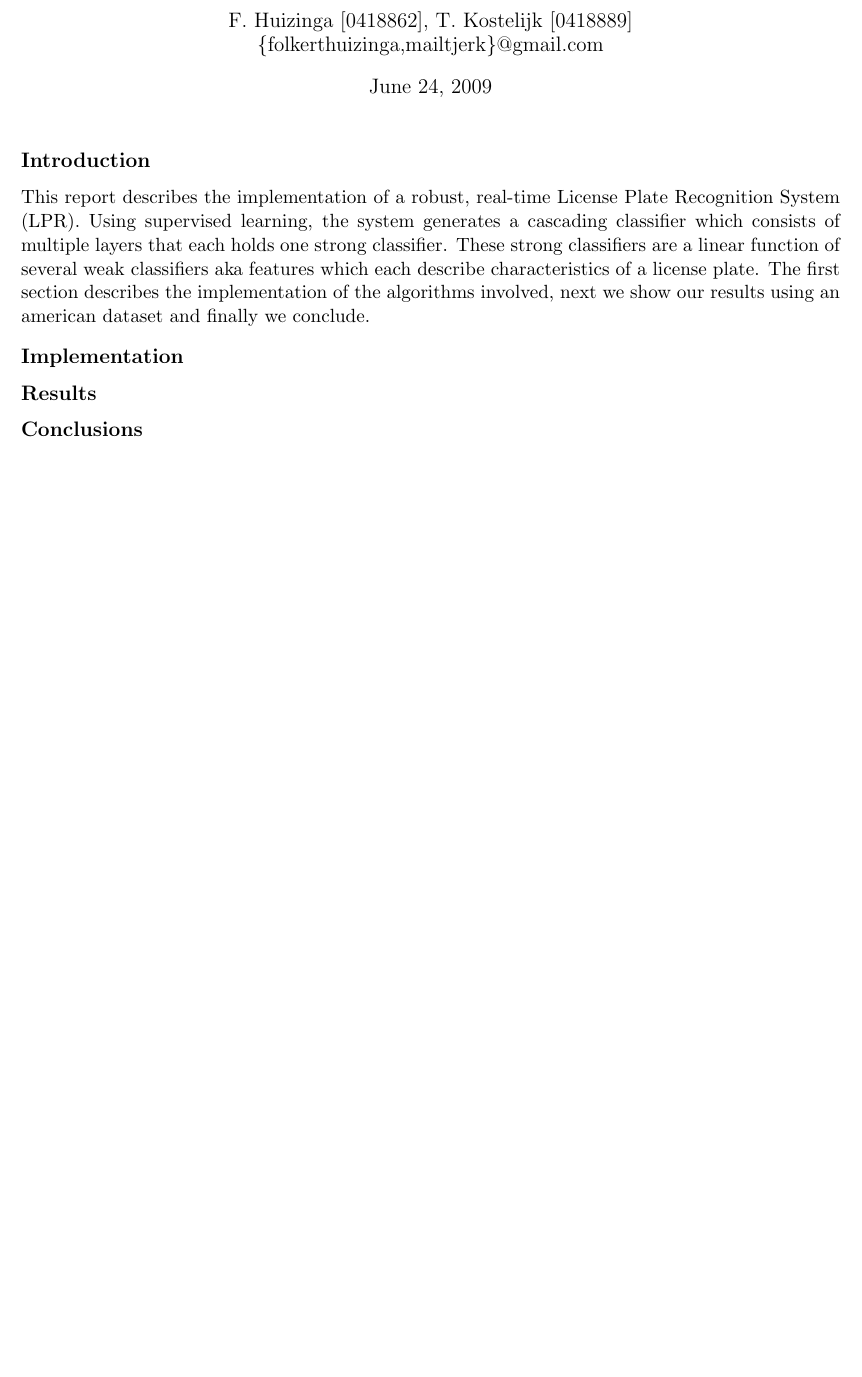
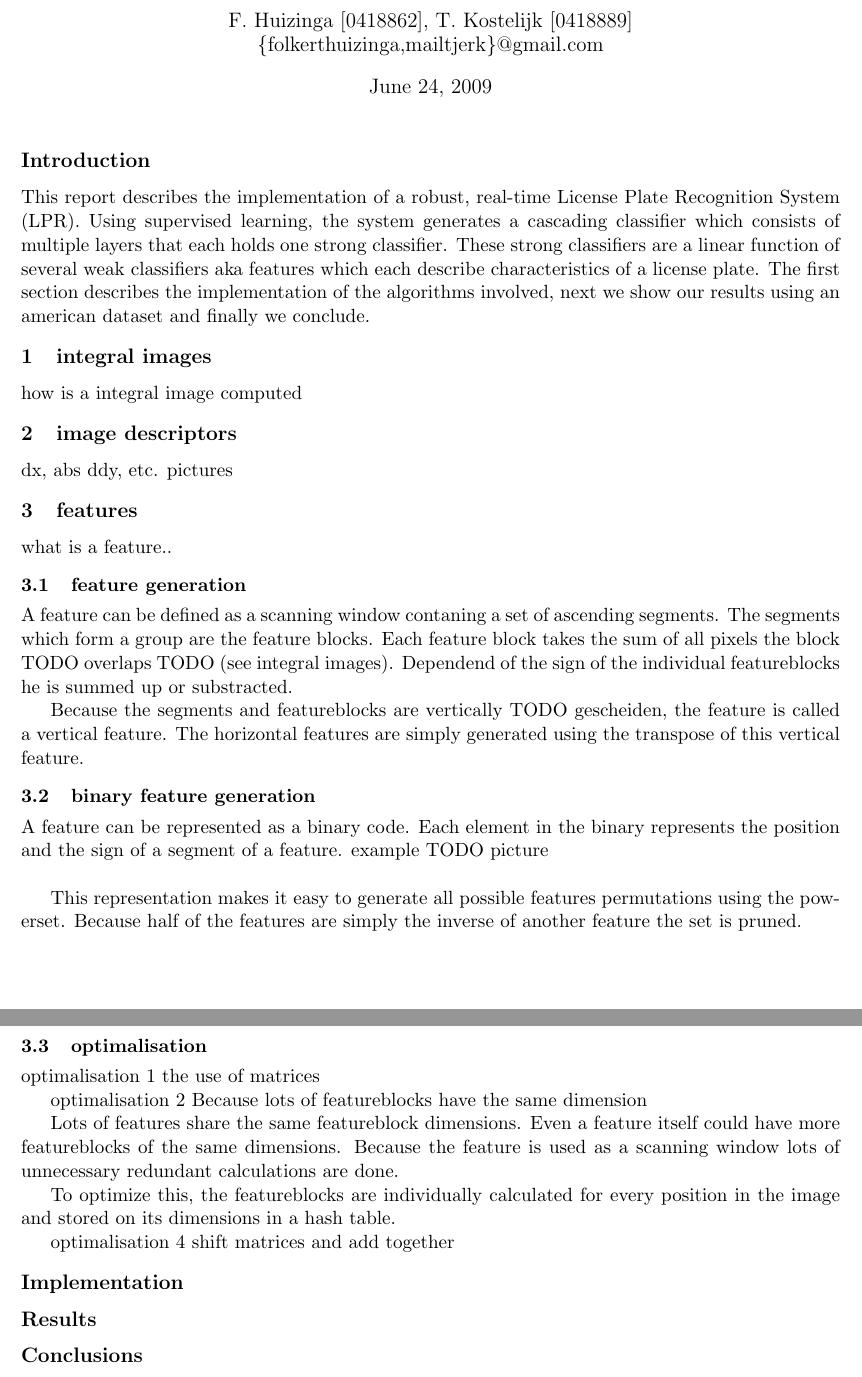
Before and after one commit to Error323/locatemyplate, a LaTeX document (docs/report/report.tex): part of the page before the commit and two parts of pages 1 and 2 of 2 after it, the two joined at a grey line, cut so that both start at the same text, the shorter picture padded with empty space. Compiled offline with pdfLaTeX.

Commit message:
featuregeneration

```diff
--- a/docs/report/report.tex
+++ b/docs/report/report.tex
@@ -26,6 +26,56 @@ plate. The first section describes the implementation of the algorithms
 involved, next we show our results using an american dataset and finally we
 conclude.
 
+
+\section{integral images}
+how is a integral image computed
+
+\section{image descriptors}
+dx, abs ddy, etc.
+pictures
+
+\section{features}
+what is a feature..
+
+	\subsection{feature generation}
+	A feature can be defined as a scanning window contaning a set of ascending
+	segments. The segments which form a group are the feature blocks. Each
+	feature block takes the sum of all pixels the block TODO overlaps TODO (see
+	integral images). Dependend of the sign of the individual featureblocks he
+	is summed up or substracted.
+
+	Because the segments and featureblocks are vertically TODO gescheiden, the
+	feature is called a vertical feature.  The horizontal features are simply
+	generated using the transpose of this vertical feature.
+
+	\subsection{binary feature generation}
+	A feature can be represented as a binary code. Each element in the binary
+	represents the position and the sign of a segment of a feature.
+	example TODO picture\\
+
+	This representation makes it easy to generate all possible features
+	permutations using the powerset.  Because half of the features are simply
+	the inverse of another feature the set is pruned.
+
+	\subsection{optimalisation}
+	optimalisation 1
+	the use of matrices
+
+	optimalisation 2
+	Because lots of featureblocks have the same dimension
+
+	Lots of features share the same featureblock dimensions. Even a feature
+	itself could have more featureblocks of the same dimensions.  Because the
+	feature is used as a scanning window lots of unnecessary redundant
+	calculations are done.
+
+	To optimize this, the featureblocks are individually calculated for every
+	position in the image and stored on its dimensions in a hash table.
+
+	optimalisation 4
+	shift matrices and add together
+
+
 \section*{Implementation}
 
 \section*{Results}
```
